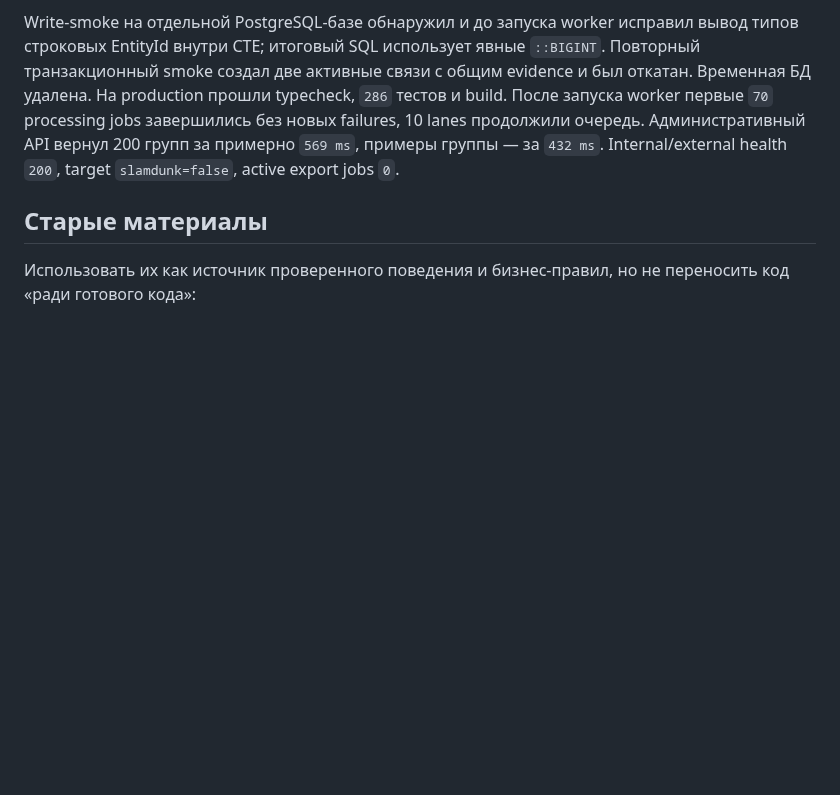
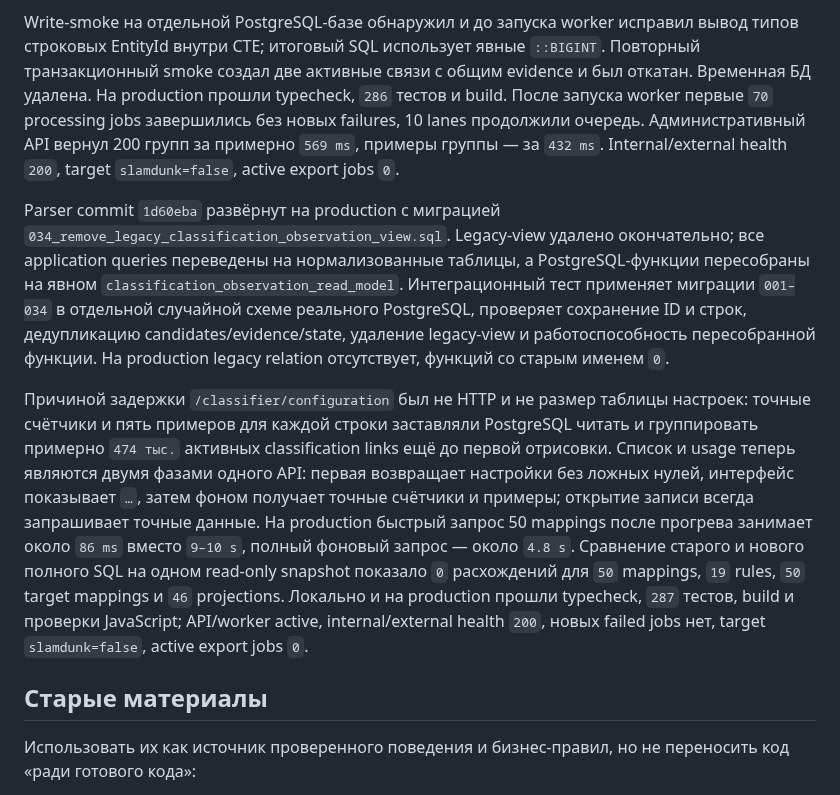
Before and after one commit to the-gt99/slds_parser, a Markdown page: AGENTS.md, the part around the change. Rendered like a GitHub page; blank space fills up the shorter version.

Commit message:
Зафиксировать проверку нормализации

```diff
--- a/AGENTS.md
+++ b/AGENTS.md
@@ -808,6 +808,10 @@ Parser commits `9750929` и `aad85ae` развёрнуты на production с м
 
 Write-smoke на отдельной PostgreSQL-базе обнаружил и до запуска worker исправил вывод типов строковых EntityId внутри CTE; итоговый SQL использует явные `::BIGINT`. Повторный транзакционный smoke создал две активные связи с общим evidence и был откатан. Временная БД удалена. На production прошли typecheck, `286` тестов и build. После запуска worker первые `70` processing jobs завершились без новых failures, 10 lanes продолжили очередь. Административный API вернул 200 групп за примерно `569 ms`, примеры группы — за `432 ms`. Internal/external health `200`, target `slamdunk=false`, active export jobs `0`.
 
+Parser commit `1d60eba` развёрнут на production с миграцией `034_remove_legacy_classification_observation_view.sql`. Legacy-view удалено окончательно; все application queries переведены на нормализованные таблицы, а PostgreSQL-функции пересобраны на явном `classification_observation_read_model`. Интеграционный тест применяет миграции `001–034` в отдельной случайной схеме реального PostgreSQL, проверяет сохранение ID и строк, дедупликацию candidates/evidence/state, удаление legacy-view и работоспособность пересобранной функции. На production legacy relation отсутствует, функций со старым именем `0`.
+
+Причиной задержки `/classifier/configuration` был не HTTP и не размер таблицы настроек: точные счётчики и пять примеров для каждой строки заставляли PostgreSQL читать и группировать примерно `474 тыс.` активных classification links ещё до первой отрисовки. Список и usage теперь являются двумя фазами одного API: первая возвращает настройки без ложных нулей, интерфейс показывает `…`, затем фоном получает точные счётчики и примеры; открытие записи всегда запрашивает точные данные. На production быстрый запрос 50 mappings после прогрева занимает около `86 ms` вместо `9–10 s`, полный фоновый запрос — около `4.8 s`. Сравнение старого и нового полного SQL на одном read-only snapshot показало `0` расхождений для `50` mappings, `19` rules, `50` target mappings и `46` projections. Локально и на production прошли typecheck, `287` тестов, build и проверки JavaScript; API/worker active, internal/external health `200`, новых failed jobs нет, target `slamdunk=false`, active export jobs `0`.
+
 ## Старые материалы
 
 Использовать их как источник проверенного поведения и бизнес-правил, но не переносить код «ради готового кода»:
```
